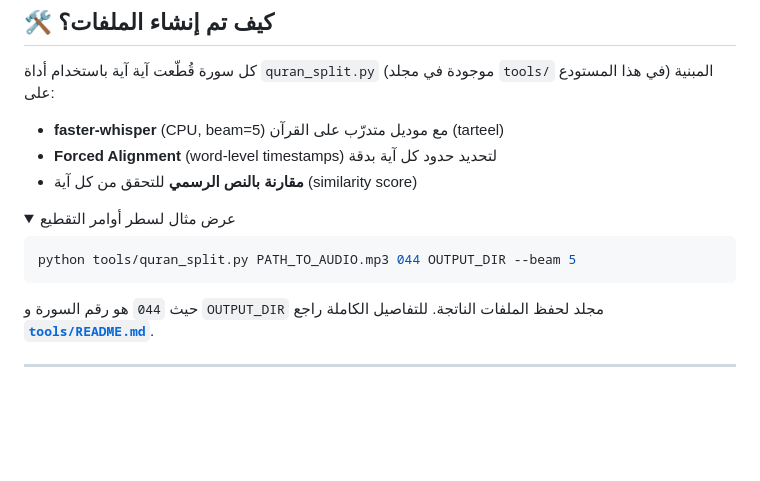
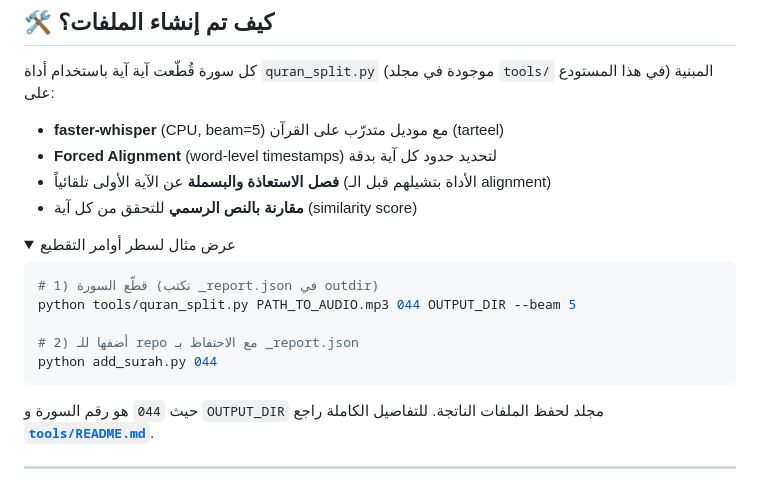
Before and after one commit to AmmarBasha2011/Ammar-Quran-Record, a Markdown page: README.md, the part around the change. GitHub-like rendering; folded sections open; blank space fills up the shorter version.

Commit message:
docs: update README.md (tool separates isti3adha/basmala from ayah#1, add_surah.py)
- Document auto-separation of intro (isti3adha+basmala) from ayah 1
- Add add_surah.py two-step workflow to README

````diff
--- a/README.md
+++ b/README.md
@@ -93,14 +93,20 @@ https://raw.githubusercontent.com/AmmarBasha2011/Ammar-Quran-Record/main/{SURAH:
 كل سورة قُطّعت آية آية باستخدام أداة `quran_split.py` (موجودة في مجلد `tools/` في هذا المستودع) المبنية على:
 - **faster-whisper** (CPU, beam=5) مع موديل متدرّب على القرآن (tarteel)
 - **Forced Alignment** (word-level timestamps) لتحديد حدود كل آية بدقة
+- **فصل الاستعاذة والبسملة** عن الآية الأولى تلقائياً (الأداة بتشيلهم قبل الـ alignment)
 - **مقارنة بالنص الرسمي** للتحقق من كل آية (similarity score)
 
 <details>
 <summary>عرض مثال لسطر أوامر التقطيع</summary>
 
 ```bash
+# 1) قطّع السورة (تكتب _report.json في outdir)
 python tools/quran_split.py PATH_TO_AUDIO.mp3 044 OUTPUT_DIR --beam 5
+
+# 2) أضفها للـ repo مع الاحتفاظ بـ _report.json
+python add_surah.py 044
 ```
+
 
 حيث `044` هو رقم السورة و `OUTPUT_DIR` مجلد لحفظ الملفات الناتجة.
 للتفاصيل الكاملة راجع **[`tools/README.md`](tools/README.md)**.
````
